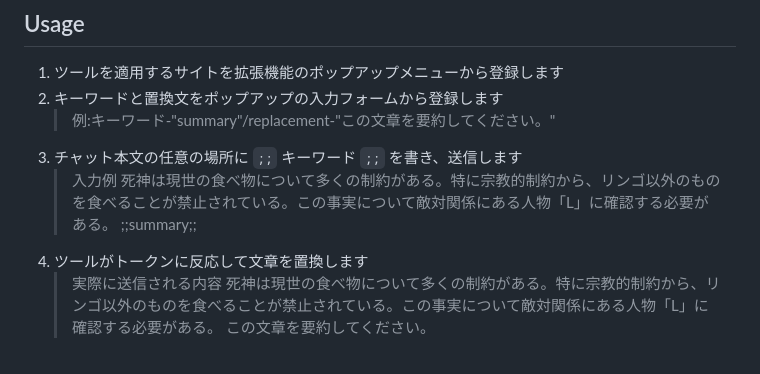
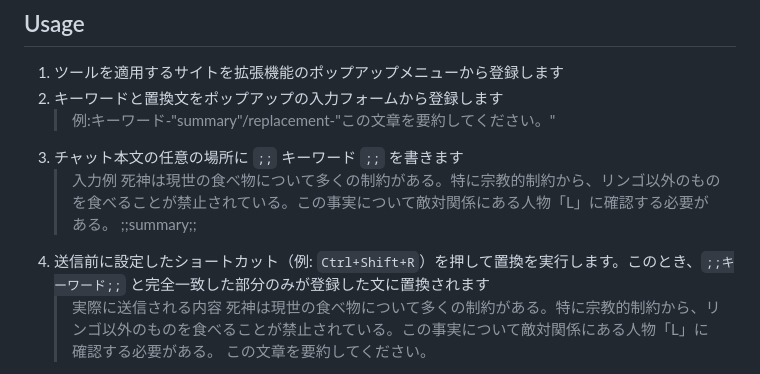
Before and after one commit to 1236Menchi/Prompt-Replacer-ForLLM, a Markdown page: README.md, the part around the change. Drawn GitHub-style.

Commit message:
Update usage instructions

```diff
--- a/README.md
+++ b/README.md
@@ -10,11 +10,11 @@
 1. ツールを適用するサイトを拡張機能のポップアップメニューから登録します
 2. キーワードと置換文をポップアップの入力フォームから登録します
    >例:キーワード-"summary"/replacement-"この文章を要約してください。"
-3. チャット本文の任意の場所に `;;` キーワード `;;` を書き、送信します
+3. チャット本文の任意の場所に `;;` キーワード `;;` を書きます
    >入力例
    >死神は現世の食べ物について多くの制約がある。特に宗教的制約から、リンゴ以外のものを食べることが禁止されている。この事実について敵対関係にある人物「L」に確認する必要がある。
    >;;summary;;
-4. ツールがトークンに反応して文章を置換します
+4. 送信前に設定したショートカット（例: `Ctrl+Shift+R`）を押して置換を実行します。このとき、`;;キーワード;;` と完全一致した部分のみが登録した文に置換されます
    >実際に送信される内容
    >死神は現世の食べ物について多くの制約がある。特に宗教的制約から、リンゴ以外のものを食べることが禁止されている。この事実について敵対関係にある人物「L」に確認する必要がある。
    >この文章を要約してください。
```
